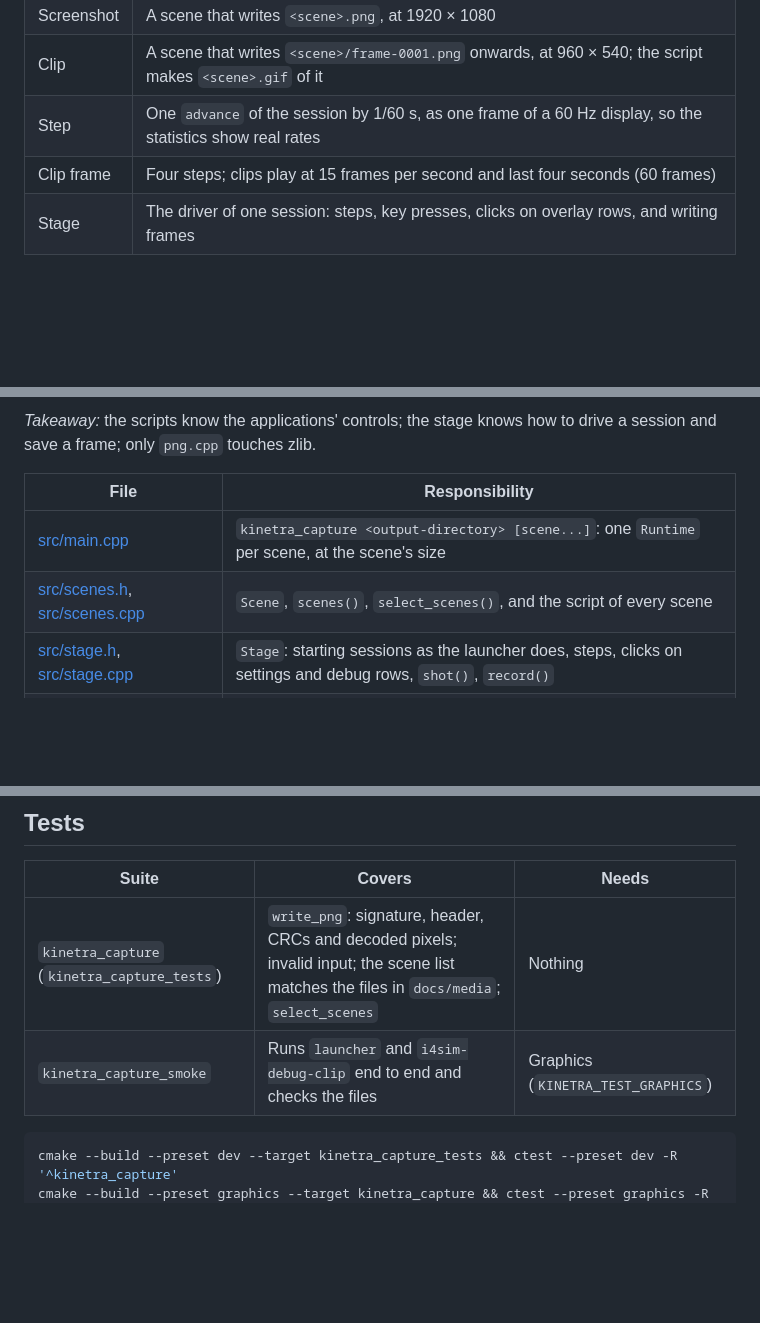
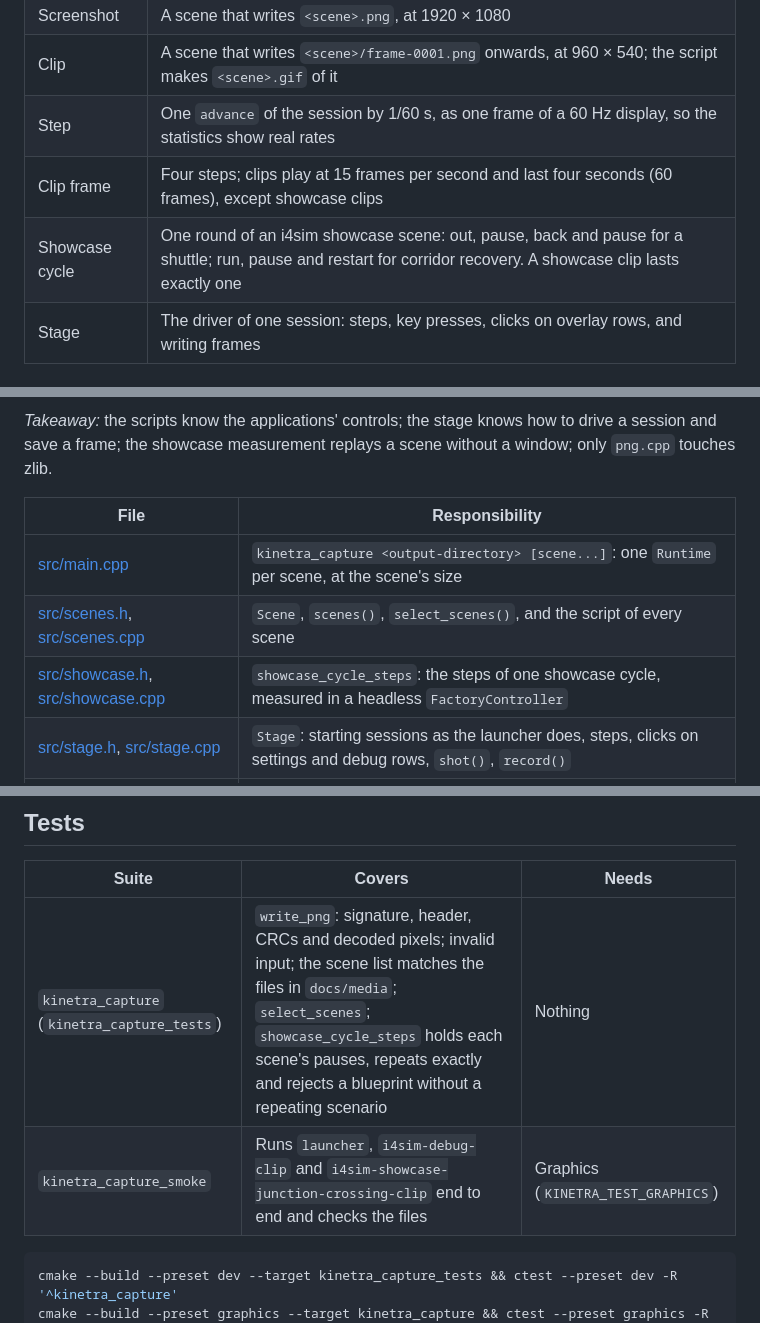
Before and after one commit to SMB-M87/Kinetra-Lab, a Markdown page: tools/capture/README.md, 3 parts joined by grey strips. GitHub-like rendering; blank space fills up the shorter version.

````diff
--- a/tools/capture/README.md
+++ b/tools/capture/README.md
@@ -36,7 +36,8 @@ It does not record from a running application, and it adds nothing to the applic
 | Screenshot | A scene that writes `<scene>.png`, at 1920 × 1080 |
 | Clip | A scene that writes `<scene>/frame-0001.png` onwards, at 960 × 540; the script makes `<scene>.gif` of it |
 | Step | One `advance` of the session by 1/60 s, as one frame of a 60 Hz display, so the statistics show real rates |
-| Clip frame | Four steps; clips play at 15 frames per second and last four seconds (60 frames) |
+| Clip frame | Four steps; clips play at 15 frames per second and last four seconds (60 frames), except showcase clips |
+| Showcase cycle | One round of an i4sim showcase scene: out, pause, back and pause for a shuttle; run, pause and restart for corridor recovery. A showcase clip lasts exactly one |
 | Stage | The driver of one session: steps, key presses, clicks on overlay rows, and writing frames |
 
 ## Structure
@@ -50,12 +53,13 @@ flowchart LR
     Png --> Zlib[zlib]
 ```
 
-*Takeaway:* the scripts know the applications' controls; the stage knows how to drive a session and save a frame; only `png.cpp` touches zlib.
+*Takeaway:* the scripts know the applications' controls; the stage knows how to drive a session and save a frame; the showcase measurement replays a scene without a window; only `png.cpp` touches zlib.
 
 | File | Responsibility |
 | --- | --- |
 | [src/main.cpp](src/main.cpp) | `kinetra_capture <output-directory> [scene...]`: one `Runtime` per scene, at the scene's size |
 | [src/scenes.h](src/scenes.h), [src/scenes.cpp](src/scenes.cpp) | `Scene`, `scenes()`, `select_scenes()`, and the script of every scene |
+| [src/showcase.h](src/showcase.h), [src/showcase.cpp](src/showcase.cpp) | `showcase_cycle_steps`: the steps of one showcase cycle, measured in a headless `FactoryController` |
 | [src/stage.h](src/stage.h), [src/stage.cpp](src/stage.cpp) | `Stage`: starting sessions as the launcher does, steps, clicks on settings and debug rows, `shot()`, `record()` |
 | [src/png.h](src/png.h), [src/png.cpp](src/png.cpp) | `write_png`: eight-bit RGB, rows filtered "none" or "up", one zlib stream |
 | [capture_media.sh](capture_media.sh) | Runs the tool offscreen into a temporary directory, makes the GIFs, copies into `docs/media` |
@@ -108,8 +114,8 @@ Pitfalls: a script that clicks a row by number breaks silently when the menu cha
 
 | Suite | Covers | Needs |
 | --- | --- | --- |
-| `kinetra_capture` (`kinetra_capture_tests`) | `write_png`: signature, header, CRCs and decoded pixels; invalid input; the scene list matches the files in `docs/media`; `select_scenes` | Nothing |
-| `kinetra_capture_smoke` | Runs `launcher` and `i4sim-debug-clip` end to end and checks the files | Graphics (`KINETRA_TEST_GRAPHICS`) |
+| `kinetra_capture` (`kinetra_capture_tests`) | `write_png`: signature, header, CRCs and decoded pixels; invalid input; the scene list matches the files in `docs/media`; `select_scenes`; `showcase_cycle_steps` holds each scene's pauses, repeats exactly and rejects a blueprint without a repeating scenario | Nothing |
+| `kinetra_capture_smoke` | Runs `launcher`, `i4sim-debug-clip` and `i4sim-showcase-junction-crossing-clip` end to end and checks the files | Graphics (`KINETRA_TEST_GRAPHICS`) |
 
 ```sh
 cmake --build --preset dev --target kinetra_capture_tests && ctest --preset dev -R '^kinetra_capture'
````
Also changed, not shown: other parts of tools/capture/README.md (+5 -1 lines), README.md (+10 -0 lines), docs/media/README.md (+4 -3 lines), docs/media/i4sim-showcase-corridor-passing-clip.gif (added), docs/media/i4sim-showcase-corridor-recovery-clip.gif (added), docs/media/i4sim-showcase-junction-crossing-clip.gif (added), docs/media/i4sim-showcase-predictive-passing-clip.gif (added), 8 other files.
